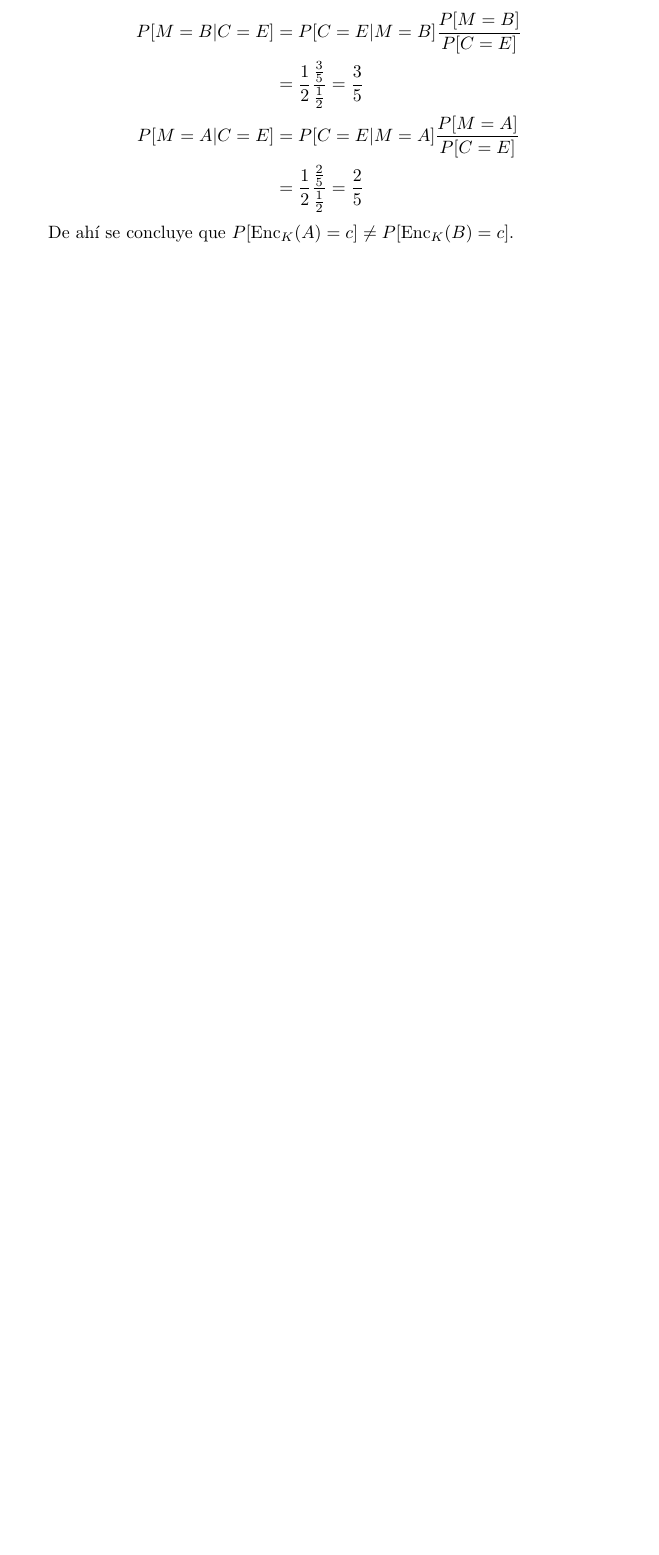
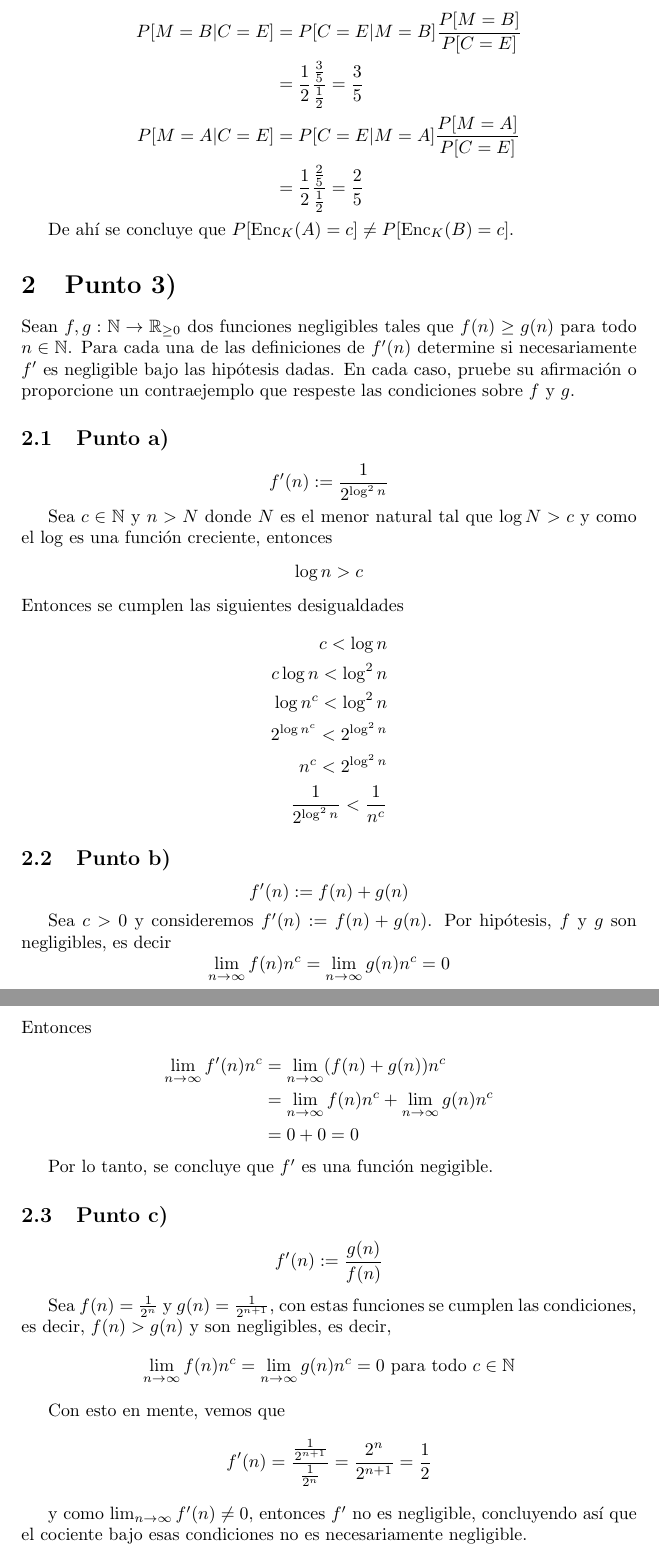
Before and after one commit to Angel-Arevalo/LatexFiles, a LaTeX problem sheet (Tareas cripto/Tarea 1/tarea.tex): part of page 2 of 2 before the commit and two parts of pages 2 and 3 of 3 after it, the two joined at a grey line, cut so that both start at the same text, the shorter picture padded with empty space. Compiled offline with pdfLaTeX.

Commit message:
terminado el punto 3 de la tarea de cripto

```diff
--- a/Tareas cripto/Tarea 1/tarea.tex
+++ b/Tareas cripto/Tarea 1/tarea.tex
@@ -1,5 +1,6 @@
 \documentclass{article}
 \usepackage{amsmath}
+\usepackage{amssymb}
 \newcommand{\enc}[2]{\text{Enc}_{#1}(#2)}
 \begin{document}
 
@@ -66,4 +67,59 @@
     \end{equation*}
 
     De ahí se concluye que $P[\enc{K}{A} = c] \neq P[\enc{K}{B} = c]$.
+
+  \section{Punto 3)}
+    Sean $f, g: \mathbb{N} \to \mathbb{R}_{\ge 0}$ dos funciones negligibles tales que $f(n) \ge g(n)$ para todo $n \in \mathbb{N}$.
+    Para cada una de las definiciones de $f'(n)$ determine si necesariamente $f'$ es negligible bajo las
+    hipótesis dadas. En cada caso, pruebe su afirmación o proporcione un contraejemplo que respeste las
+    condiciones sobre $f$ y $g$.
+
+    \subsection{Punto a)}
+      \[f'(n) := \frac{1}{2^{\log^2 n}}\]
+
+      Sea $c \in \mathbb{N}$ y $n > N$ donde $N$ es el menor natural tal que $\log N > c$ y como
+      el $\log$ es una función creciente, entonces
+      \[\log n > c\]
+      Entonces se cumplen las siguientes desigualdades
+
+      \begin{equation*}
+        \begin{aligned}
+          c < \log n \\
+          c \log n < \log^2 n \\
+          \log n^c < \log^2 n \\
+          2^{\log n^c} < 2^{\log^2 n} \\
+          n^c < 2^{\log^2 n} \\
+          \frac{1}{2^{\log^2 n}} < \frac{1}{n^c}
+        \end{aligned}
+      \end{equation*}
+
+    \subsection{Punto b)}
+      \[f'(n) := f(n) + g(n)\]
+
+      Sea $c>0$ y consideremos $f'(n) := f(n) + g(n)$. Por hipótesis, $f$ y $g$ son negligibles, es decir
+      \[\lim_{n \to \infty} f(n)n^c = \lim_{n \to \infty} g(n)n^c =0\]
+      Entonces
+
+      \begin{equation*}
+        \begin{aligned}
+          \lim_{n \to \infty} f'(n)n^c &= \lim_{n \to \infty} (f(n) + g(n))n^c \\
+          &= \lim_{n \to \infty} f(n)n^c + \lim_{n \to \infty} g(n)n^c \\
+          &= 0 + 0 = 0
+        \end{aligned}
+      \end{equation*}
+
+      Por lo tanto, se concluye que $f'$ es una función negigible.
+
+    \subsection{Punto c)}
+      \[f'(n) := \frac{g(n)}{f(n)}\]
+
+      Sea $f(n) = \frac{1}{2^n}$ y $g(n) = \frac{1}{2^{n+1}}$, con estas funciones se cumplen las
+      condiciones, es decir, $f(n) > g(n)$ y son negligibles, es decir,
+      \[\lim_{n \to \infty} f(n)n^c = \lim_{n \to \infty} g(n)n^c = 0 \text{ para todo } c\in \mathbb{N}\]
+
+      Con esto en mente, vemos que
+      \[f'(n) = \frac{\frac{1}{2^{n+1}}}{\frac{1}{2^n}} = \frac{2^n}{2^{n+1}} = \frac{1}{2}\]
+
+      y como $\lim_{n \to \infty} f'(n) \neq 0$, entonces $f'$ no es negligible, concluyendo así que el cociente bajo
+      esas condiciones no es necesariamente negligible.
 \end{document}
```
